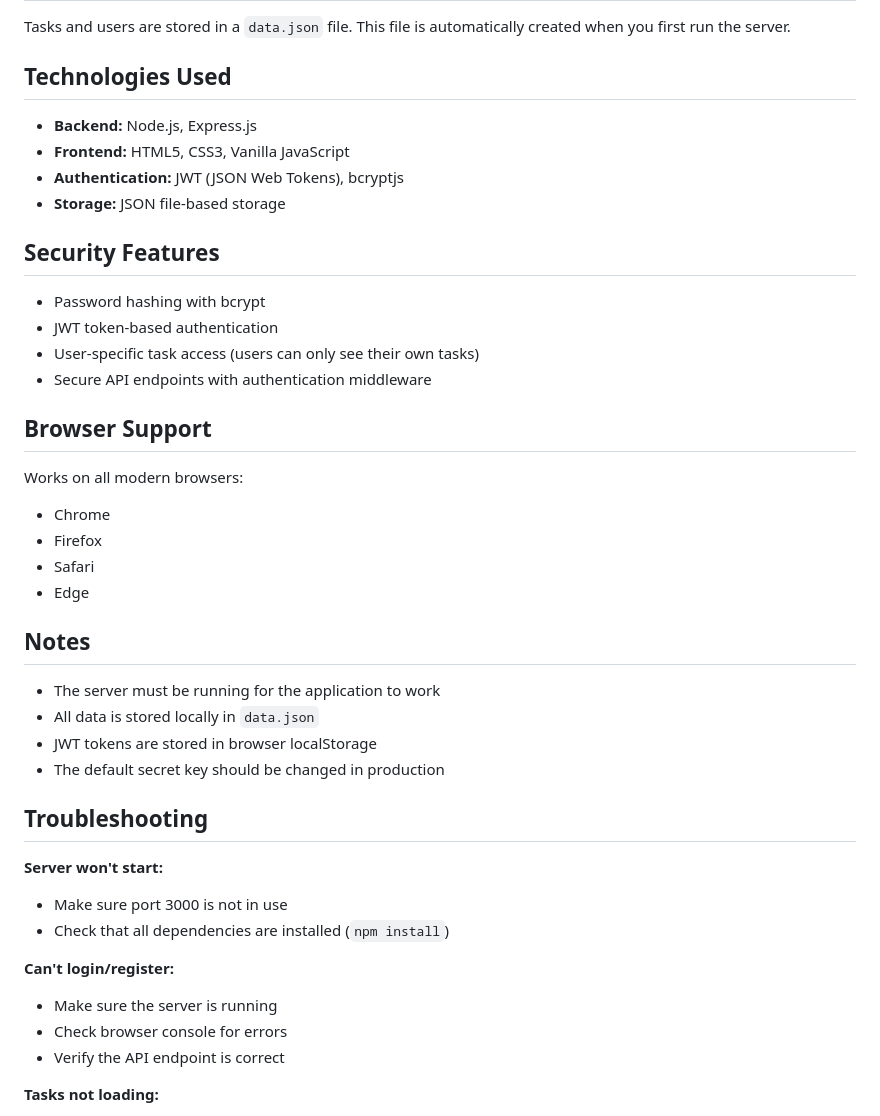
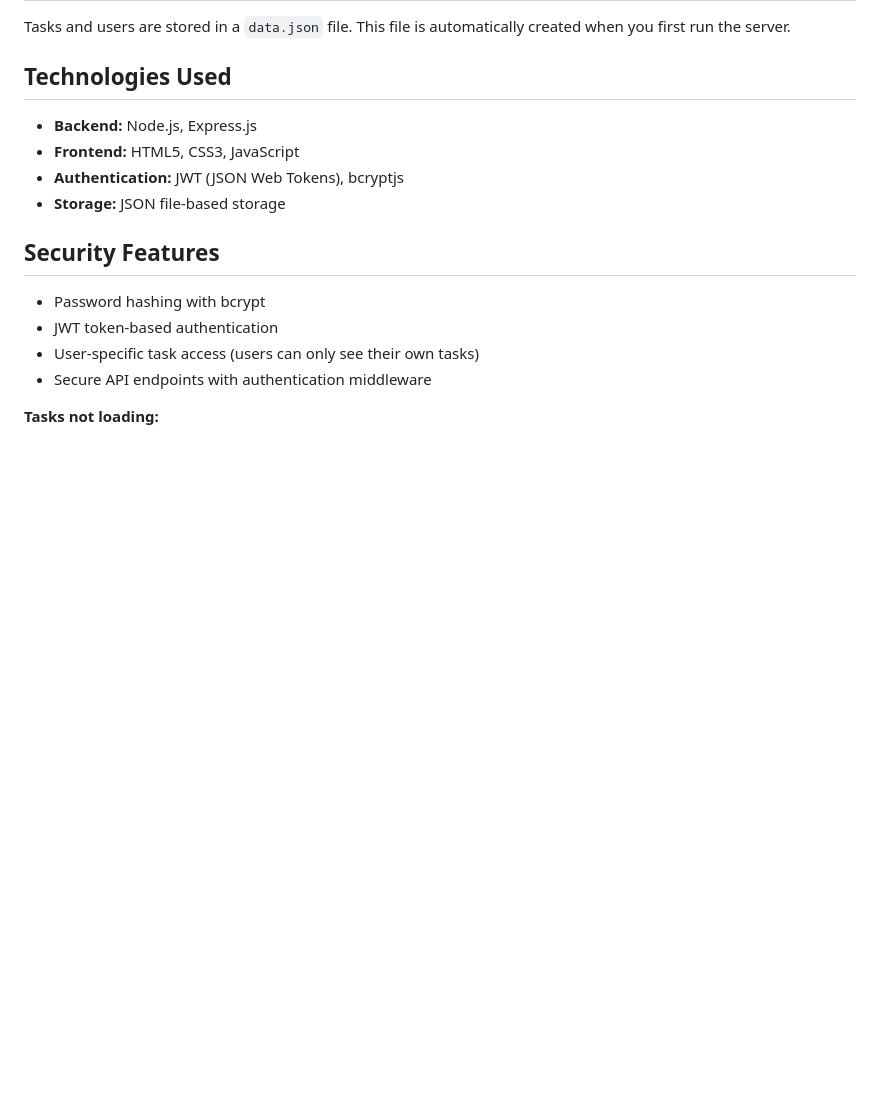
Before and after one commit to anirudhsrii/task-management-system, a Markdown page: README.md, the part around the change. Drawn GitHub-style; blank space fills up the shorter version.

```diff
--- a/README.md
+++ b/README.md
@@ -107,7 +107,7 @@ Tasks and users are stored in a `data.json` file. This file is automatically cre
 ## Technologies Used
 
 - **Backend:** Node.js, Express.js
-- **Frontend:** HTML5, CSS3, Vanilla JavaScript
+- **Frontend:** HTML5, CSS3, JavaScript
 - **Authentication:** JWT (JSON Web Tokens), bcryptjs
 - **Storage:** JSON file-based storage
 
@@ -118,32 +118,6 @@ Tasks and users are stored in a `data.json` file. This file is automatically cre
 - User-specific task access (users can only see their own tasks)
 - Secure API endpoints with authentication middleware
 
-## Browser Support
-
-Works on all modern browsers:
-- Chrome
-- Firefox
-- Safari
-- Edge
-
-## Notes
-
-- The server must be running for the application to work
-- All data is stored locally in `data.json`
-- JWT tokens are stored in browser localStorage
-- The default secret key should be changed in production
-
-## Troubleshooting
-
-**Server won't start:**
-- Make sure port 3000 is not in use
-- Check that all dependencies are installed (`npm install`)
-
-**Can't login/register:**
-- Make sure the server is running
-- Check browser console for errors
-- Verify the API endpoint is correct
-
 **Tasks not loading:**
 - Check browser console for errors
 - Verify you're logged in
```
